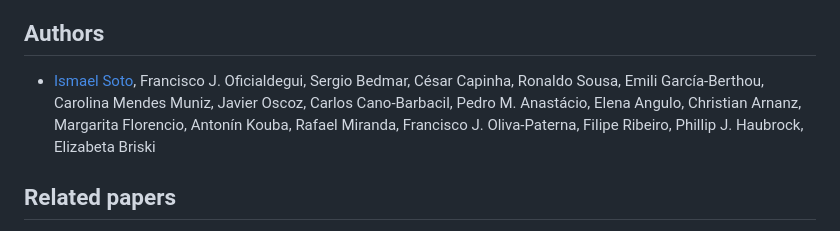
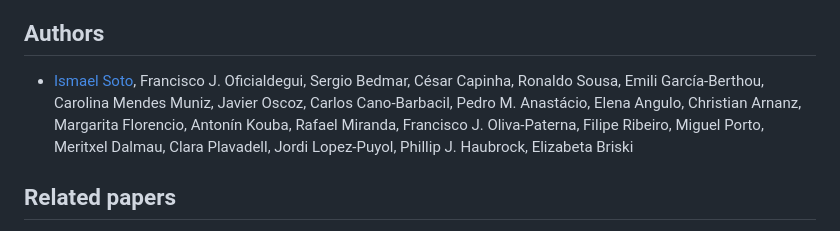
Before and after one commit to IsmaSA/Iberia_NNS, a Markdown page: README.md, the part around the change. Rendered like a GitHub page.

```diff
--- a/README.md
+++ b/README.md
@@ -20,7 +20,7 @@ As a consequence of globalization, biological invasions have become an increasin
 **Keywords:** _Biological invasions; Spatio-temporal analysis; Invasive species; Invasion pathways; Taxonomic diversity; First-records._
 
 ## Authors
-- [Ismael Soto](https://github.com/IsmaSA), Francisco J. Oficialdegui, Sergio Bedmar, César Capinha, Ronaldo Sousa, Emili García-Berthou, Carolina Mendes Muniz, Javier Oscoz, Carlos Cano-Barbacil, Pedro M. Anastácio, Elena Angulo, Christian Arnanz, Margarita Florencio, Antonín Kouba, Rafael Miranda, Francisco J. Oliva-Paterna, Filipe Ribeiro, Phillip J. Haubrock, Elizabeta Briski
+- [Ismael Soto](https://github.com/IsmaSA), Francisco J. Oficialdegui, Sergio Bedmar, César Capinha, Ronaldo Sousa, Emili García-Berthou, Carolina Mendes Muniz, Javier Oscoz, Carlos Cano-Barbacil, Pedro M. Anastácio, Elena Angulo, Christian Arnanz, Margarita Florencio, Antonín Kouba, Rafael Miranda, Francisco J. Oliva-Paterna, Filipe Ribeiro, Miguel Porto, Meritxel Dalmau, Clara Plavadell, Jordi Lopez-Puyol, Phillip J. Haubrock, Elizabeta Briski
 
 ## Related papers
 - _Zamora-Marín, J. M., Herrero-Reyes, A. A., Ruiz-Navarro, A., & Oliva-Paterna, F. J. (2023). Non-indigenous aquatic fauna in transitional waters from the Spanish Mediterranean coast: A comprehensive assessment. Marine Pollution Bulletin, 191, 114893._
```
